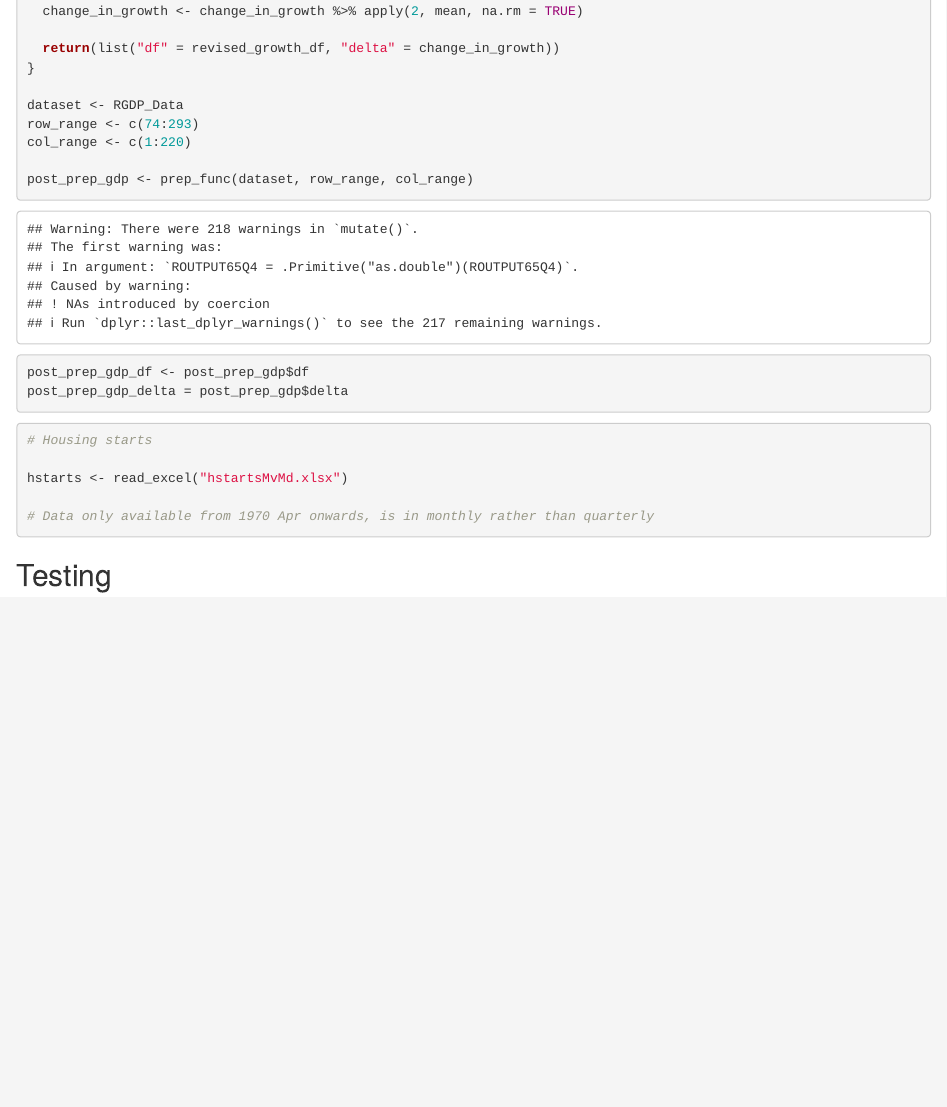
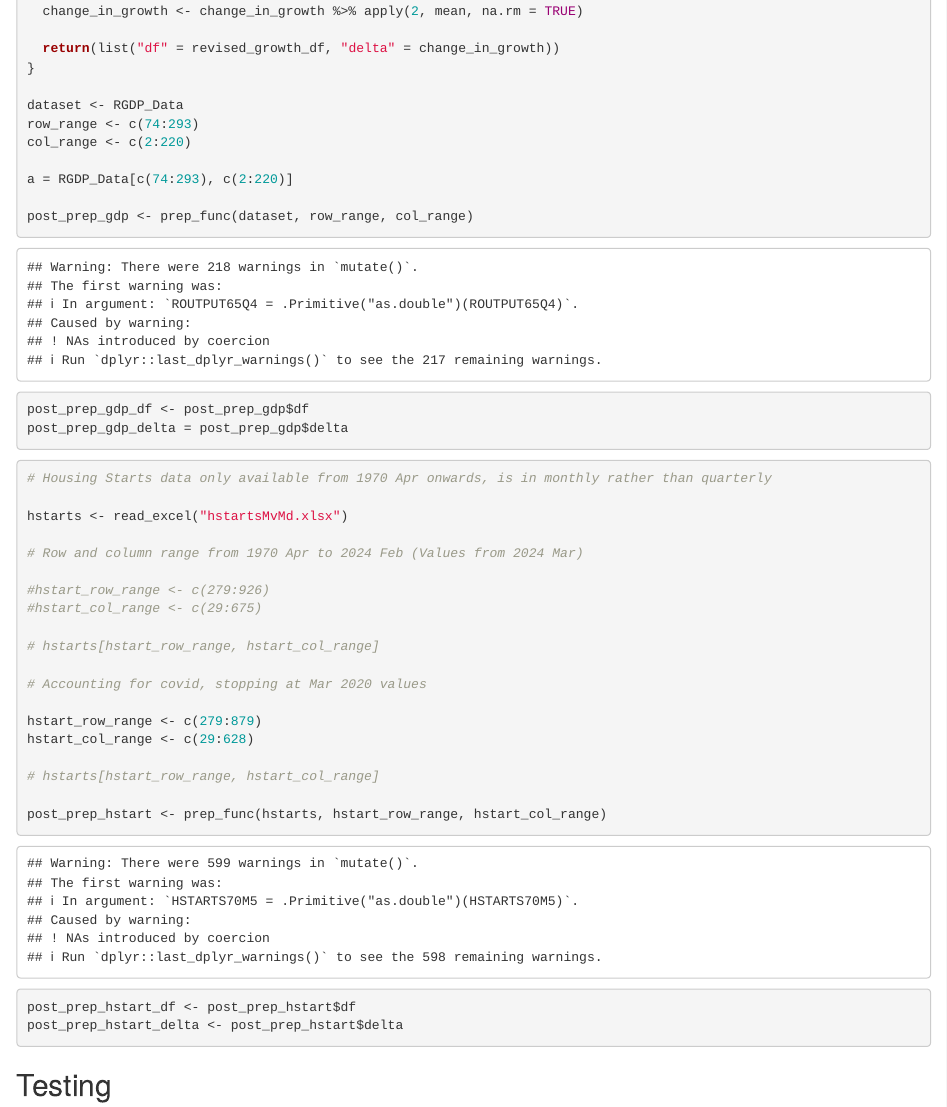
Before and after one commit to zitinbali/Initial-Repo, an R Markdown document (Backend.Rmd): the page in a window 1100 px wide, from 7330 px down. Rendered offline with R 4.5, knitr and Pandoc, with nearby package versions.

Commit message:
prepping hstarts data to account for revisions

````diff
--- a/Backend.Rmd
+++ b/Backend.Rmd
@@ -256,7 +256,9 @@ prep_func = function(dataset, row_range, col_range){
 
 dataset <- RGDP_Data
 row_range <- c(74:293)
-col_range <- c(1:220)
+col_range <- c(2:220)
+
+a = RGDP_Data[c(74:293), c(2:220)]
 
 post_prep_gdp <- prep_func(dataset, row_range, col_range)
 post_prep_gdp_df <- post_prep_gdp$df
@@ -265,12 +267,27 @@ post_prep_gdp_delta = post_prep_gdp$delta
 
 ```{r ADL prep}
 
-# Housing starts
+# Housing Starts data only available from 1970 Apr onwards, is in monthly rather than quarterly
 
 hstarts <- read_excel("hstartsMvMd.xlsx")
 
-# Data only available from 1970 Apr onwards, is in monthly rather than quarterly
+# Row and column range from 1970 Apr to 2024 Feb (Values from 2024 Mar)
 
+#hstart_row_range <- c(279:926)
+#hstart_col_range <- c(29:675)
+
+# hstarts[hstart_row_range, hstart_col_range]
+
+# Accounting for covid, stopping at Mar 2020 values
+
+hstart_row_range <- c(279:879)
+hstart_col_range <- c(29:628)
+
+# hstarts[hstart_row_range, hstart_col_range]
+
+post_prep_hstart <- prep_func(hstarts, hstart_row_range, hstart_col_range)
+post_prep_hstart_df <- post_prep_hstart$df
+post_prep_hstart_delta <- post_prep_hstart$delta
 
 ```
 
````
Also changed, not shown: Backend.Rmd (2 more changed lines).
